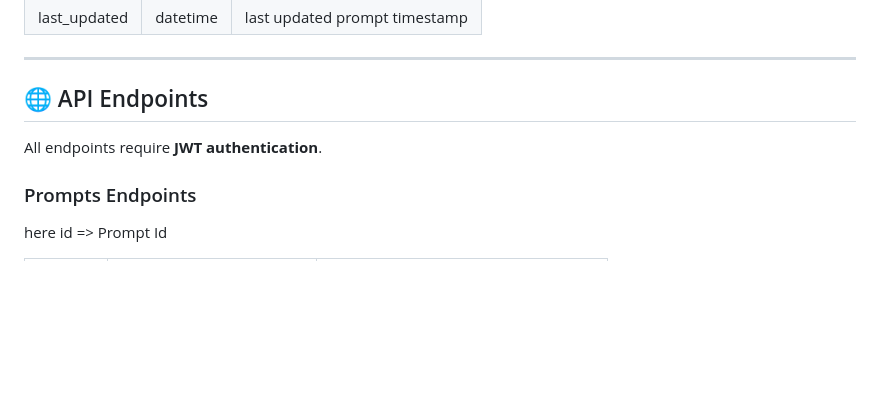
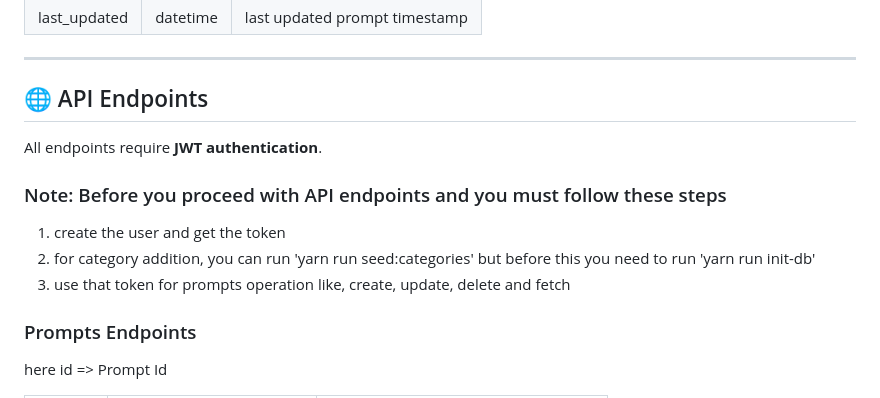
Before and after one commit to kuldeep-shr/prompt-library-backend, a Markdown page: Readme.md, the part around the change printed below. Drawn GitHub-style; blank space fills up the shorter version.

```diff
--- a/Readme.md
+++ b/Readme.md
@@ -93,6 +93,12 @@ run 'yarn test'
 
 All endpoints require **JWT authentication**.
 
+### Note: Before you proceed with API endpoints and you must follow these steps
+
+1. create the user and get the token
+2. for category addition, you can run 'yarn run seed:categories' but before this you need to run 'yarn run init-db'
+3. use that token for prompts operation like, create, update, delete and fetch
+
 ### Prompts Endpoints
 
 here id => Prompt Id
```
Also changed, not shown: other parts of Readme.md (+6 -0 lines).
